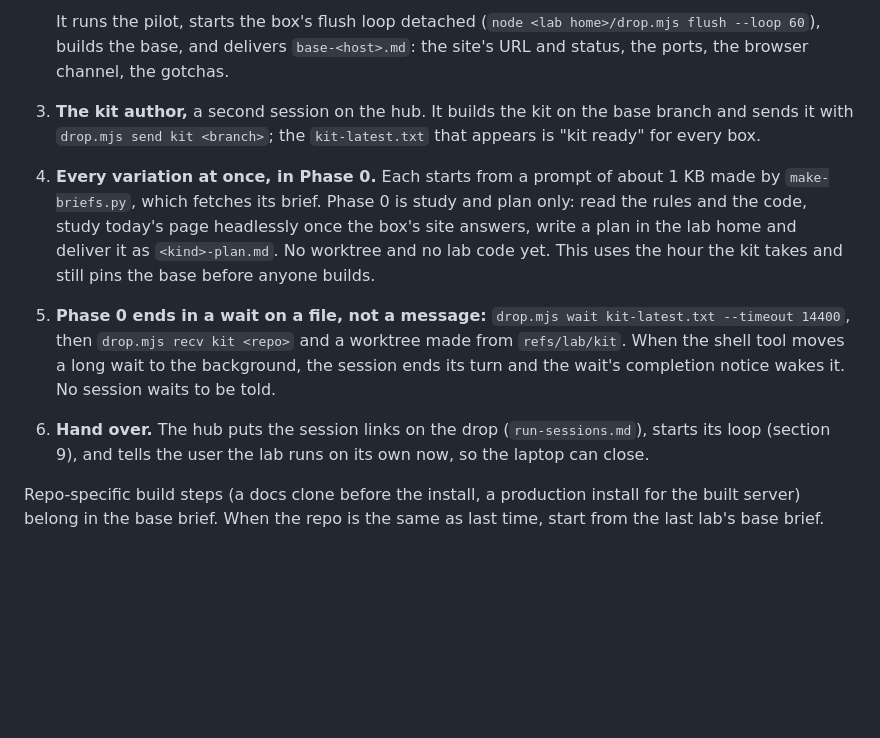
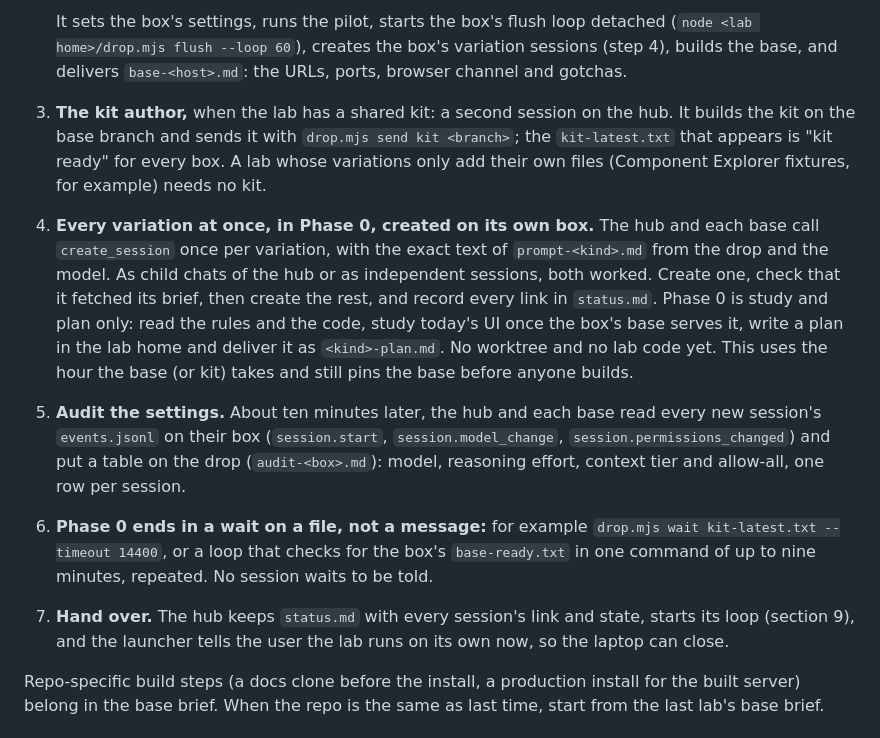
Before and after one commit to eli-w-king/autonomous-output-skills, a Markdown page: autonomous-variations/references/distributed-labs.md, the part around one of its changes. GitHub-like rendering; blank space fills up the shorter version.

````diff
--- a/autonomous-variations/references/distributed-labs.md
+++ b/autonomous-variations/references/distributed-labs.md
@@ -92,18 +104,25 @@ present: creating sessions goes through the Agents window, which has to stay con
    ```
 
-   It runs the pilot, starts the box's flush loop detached (`node <lab home>/drop.mjs flush --loop 60`), builds the
-   base, and delivers `base-<host>.md`: the site's URL and status, the ports, the browser channel, the gotchas.
-3. **The kit author,** a second session on the hub. It builds the kit on the base branch and sends it with
-   `drop.mjs send kit <branch>`; the `kit-latest.txt` that appears is "kit ready" for every box.
-4. **Every variation at once, in Phase 0.** Each starts from a prompt of about 1 KB made by `make-briefs.py`, which
-   fetches its brief. Phase 0 is study and plan only: read the rules and the code, study today's page headlessly once
-   the box's site answers, write a plan in the lab home and deliver it as `<kind>-plan.md`. No worktree and no lab
-   code yet. This uses the hour the kit takes and still pins the base before anyone builds.
-5. **Phase 0 ends in a wait on a file, not a message:** `drop.mjs wait kit-latest.txt --timeout 14400`, then
-   `drop.mjs recv kit <repo>` and a worktree made from `refs/lab/kit`. When the shell tool moves a long wait to the
-   background, the session ends its turn and the wait's completion notice wakes it. No session waits to be told.
-6. **Hand over.** The hub puts the session links on the drop (`run-sessions.md`), starts its loop (section 9), and
-   tells the user the lab runs on its own now, so the laptop can close.
+   It sets the box's settings, runs the pilot, starts the box's flush loop detached
+   (`node <lab home>/drop.mjs flush --loop 60`), creates the box's variation sessions (step 4), builds the base, and
+   delivers `base-<host>.md`: the URLs, ports, browser channel and gotchas.
+3. **The kit author,** when the lab has a shared kit: a second session on the hub. It builds the kit on the base
+   branch and sends it with `drop.mjs send kit <branch>`; the `kit-latest.txt` that appears is "kit ready" for every
+   box. A lab whose variations only add their own files (Component Explorer fixtures, for example) needs no kit.
+4. **Every variation at once, in Phase 0, created on its own box.** The hub and each base call `create_session` once
+   per variation, with the exact text of `prompt-<kind>.md` from the drop and the model. As child chats of the hub or
+   as independent sessions, both worked. Create one, check that it fetched its brief, then create the rest, and
+   record every link in `status.md`. Phase 0 is study and plan only: read the rules and the code, study today's UI
+   once the box's base serves it, write a plan in the lab home and deliver it as `<kind>-plan.md`. No worktree and no
+   lab code yet. This uses the hour the base (or kit) takes and still pins the base before anyone builds.
+5. **Audit the settings.** About ten minutes later, the hub and each base read every new session's `events.jsonl`
+   on their box (`session.start`, `session.model_change`, `session.permissions_changed`) and put a table on the
+   drop (`audit-<box>.md`): model, reasoning effort, context tier and allow-all, one row per session.
+6. **Phase 0 ends in a wait on a file, not a message:** for example `drop.mjs wait kit-latest.txt --timeout 14400`,
+   or a loop that checks for the box's `base-ready.txt` in one command of up to nine minutes, repeated. No session
+   waits to be told.
+7. **Hand over.** The hub keeps `status.md` with every session's link and state, starts its loop (section 9), and
+   the launcher tells the user the lab runs on its own now, so the laptop can close.
 
 Repo-specific build steps (a docs clone before the install, a production install for the built server) belong in
 the base brief. When the repo is the same as last time, start from the last lab's base brief.
````
Also changed, not shown: other parts of autonomous-variations/references/distributed-labs.md (+41 -29 lines), autonomous-skill-glossary/SKILL.md (+20 -7 lines), autonomous-variations/SKILL.md (+6 -3 lines).
